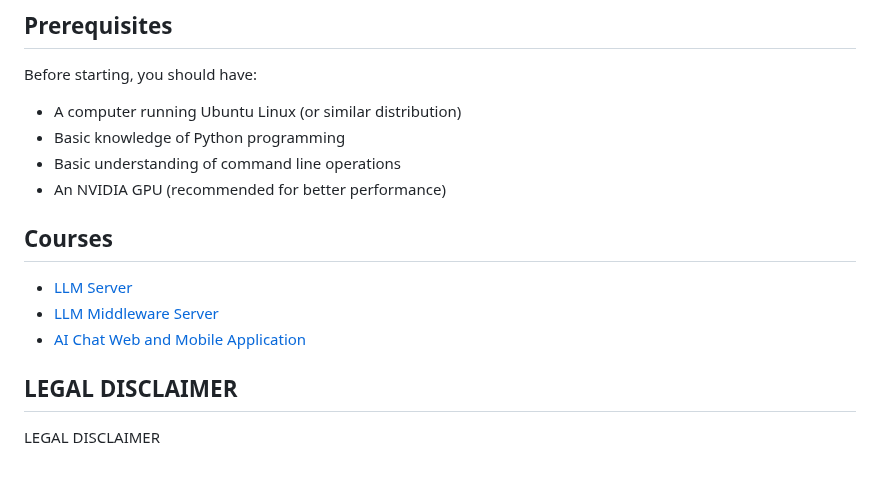
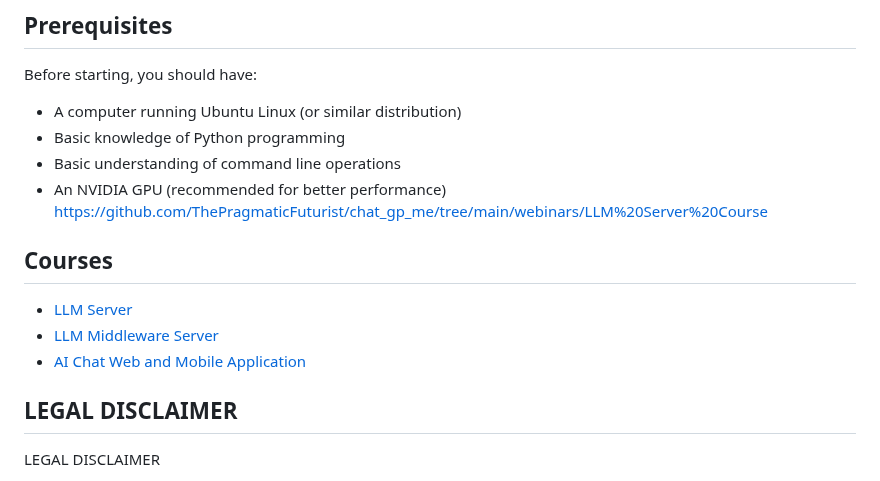
Before and after one commit to ThePragmaticFuturist/chat_gp_me, a Markdown page: README.md, the part around one of its changes. Rendered like a GitHub page.

```diff
--- a/README.md
+++ b/README.md
@@ -9,5 +9,5 @@ Before starting, you should have:
 - Basic knowledge of Python programming
 - Basic understanding of command line operations
 - An NVIDIA GPU (recommended for better performance)
-
+https://github.com/ThePragmaticFuturist/chat_gp_me/tree/main/webinars/LLM%20Server%20Course
 ## Courses
```
Also changed, not shown: other parts of README.md (+3 -3 lines).
